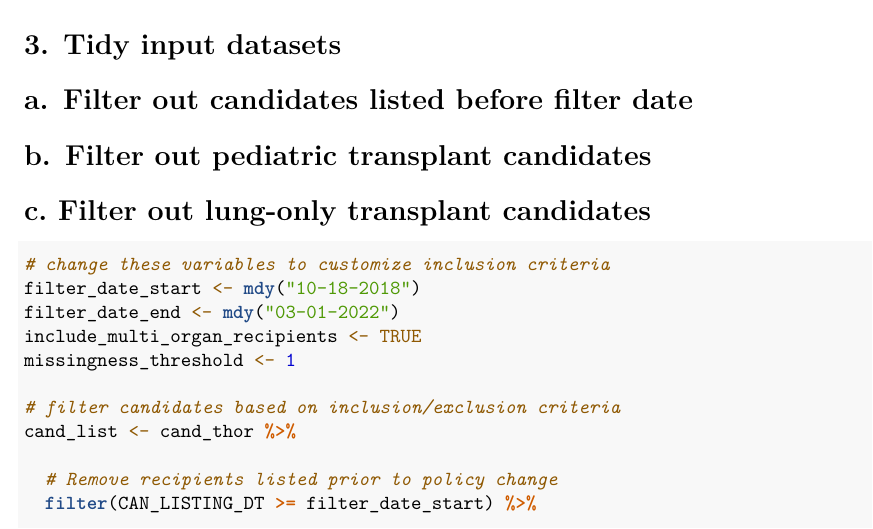
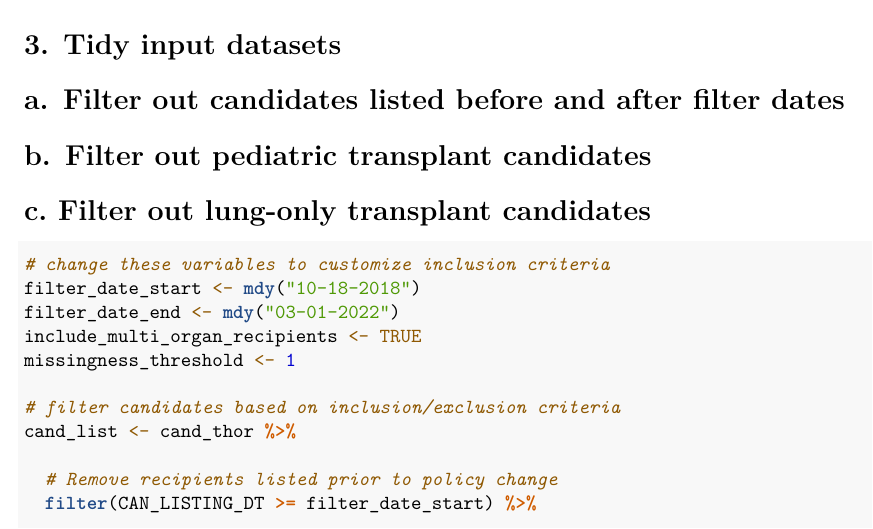
Before and after one commit to kevinlazenby/heart_data_pipeline, an R Markdown document (heart_data_pipeline.Rmd): part of page 5 of 27, cut so that both start at the same text. Rendered offline with R 4.5, knitr and Pandoc, then LaTeX, with nearby package versions; some code elsewhere in the file could not run offline.

Commit message:
Minor update

````diff
--- a/heart_data_pipeline.Rmd
+++ b/heart_data_pipeline.Rmd
@@ -198,7 +198,7 @@ just_form_hr_stat4 <- just_form_hr_stat4 %>%
 ```
 
 # 3. Tidy input datasets
-#     a. Filter out candidates listed before filter date
+#     a. Filter out candidates listed before and after filter dates
 #     b. Filter out pediatric transplant candidates
 #     c. Filter out lung-only transplant candidates
 
````
